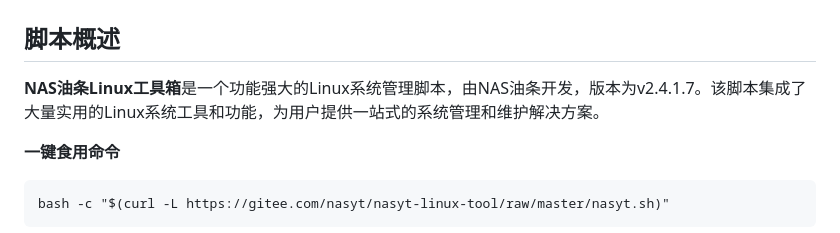
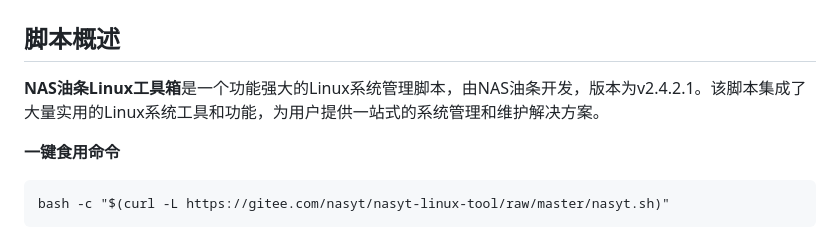
Before and after one commit to nasyt233/nasyt-linux-tool, a Markdown page: README.md, the part around the change. Rendered like a GitHub page.

```diff
--- a/README.md
+++ b/README.md
@@ -2,7 +2,7 @@
 
 ## 脚本概述
 
-**NAS油条Linux工具箱**是一个功能强大的Linux系统管理脚本，由NAS油条开发，版本为v2.4.1.7。该脚本集成了大量实用的Linux系统工具和功能，为用户提供一站式的系统管理和维护解决方案。
+**NAS油条Linux工具箱**是一个功能强大的Linux系统管理脚本，由NAS油条开发，版本为v2.4.2.1。该脚本集成了大量实用的Linux系统工具和功能，为用户提供一站式的系统管理和维护解决方案。
 
 
  **一键食用命令**
```
